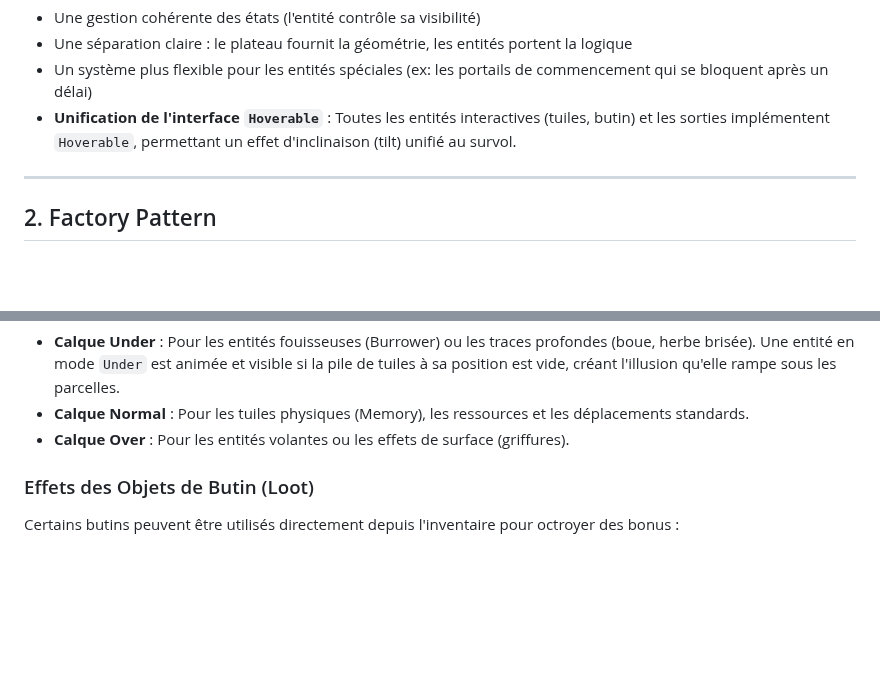
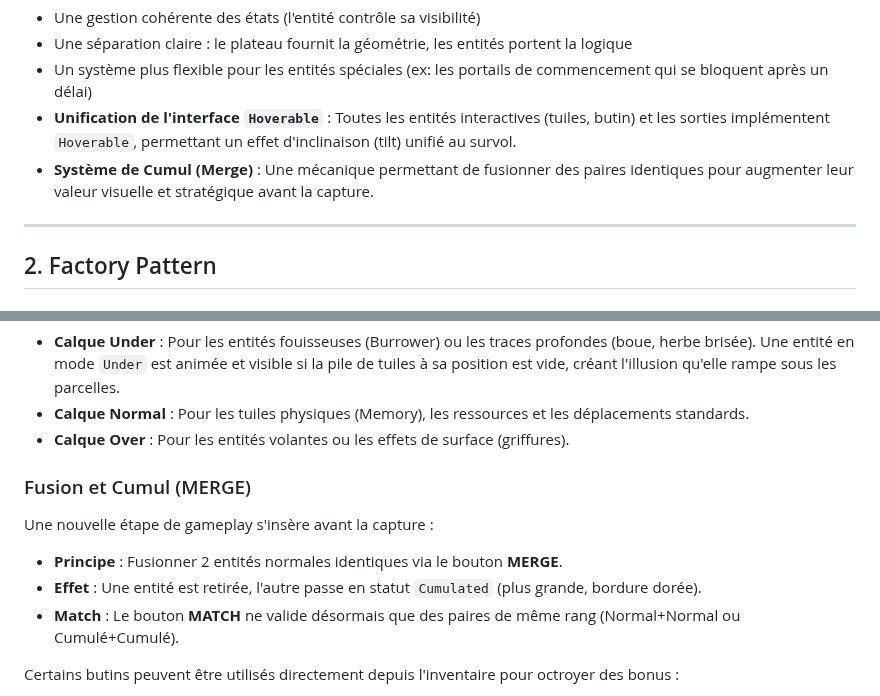
Before and after one commit to LIannhic/hunter-gatherers-concentration, a Markdown page: internal/domain/README.md, 2 parts joined by grey strips. Drawn GitHub-style; blank space fills up the shorter version.

```diff
--- a/internal/domain/README.md
+++ b/internal/domain/README.md
@@ -95,6 +95,7 @@ func (s *LifecycleSystem) Update(world *World) {
 - Une séparation claire : le plateau fournit la géométrie, les entités portent la logique
 - Un système plus flexible pour les entités spéciales (ex: les portails de commencement qui se bloquent après un délai)
 - **Unification de l'interface `Hoverable`** : Toutes les entités interactives (tuiles, butin) et les sorties implémentent `Hoverable`, permettant un effet d'inclinaison (tilt) unifié au survol.
+- **Système de Cumul (Merge)** : Une mécanique permettant de fusionner des paires identiques pour augmenter leur valeur visuelle et stratégique avant la capture.
 
 ---
 
@@ -350,7 +351,12 @@ Le domaine communique l'intention de profondeur au moteur de rendu via les évé
 - **Calque Normal** : Pour les tuiles physiques (Memory), les ressources et les déplacements standards.
 - **Calque Over** : Pour les entités volantes ou les effets de surface (griffures).
 
-### Effets des Objets de Butin (Loot)
+### Fusion et Cumul (MERGE)
+
+Une nouvelle étape de gameplay s'insère avant la capture :
+- **Principe** : Fusionner 2 entités normales identiques via le bouton **MERGE**.
+- **Effet** : Une entité est retirée, l'autre passe en statut `Cumulated` (plus grande, bordure dorée).
+- **Match** : Le bouton **MATCH** ne valide désormais que des paires de même rang (Normal+Normal ou Cumulé+Cumulé).
 
 Certains butins peuvent être utilisés directement depuis l'inventaire pour octroyer des bonus :
 
```
Also changed, not shown: ARCHITECTURE.md (+3 -1 lines), README.md (+11 -3 lines).
